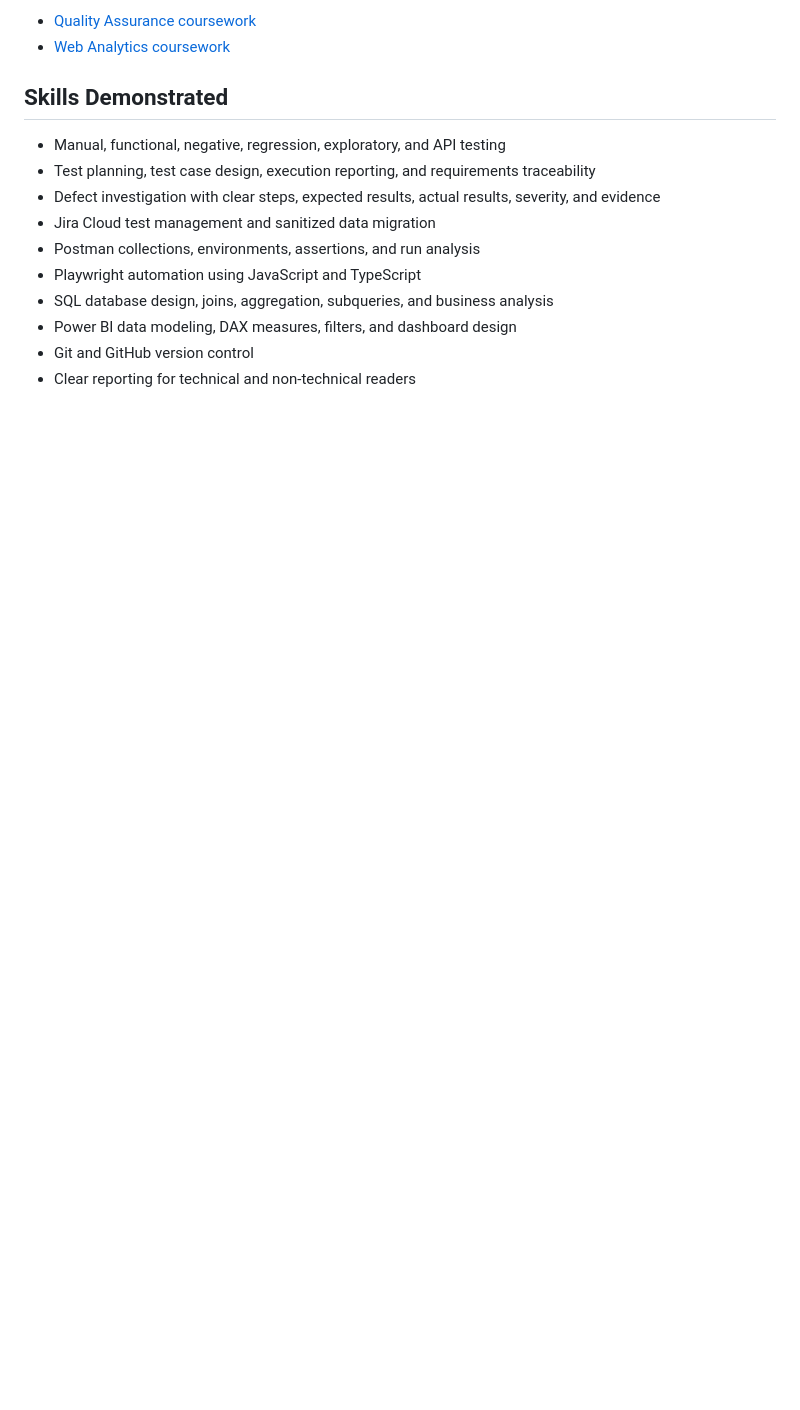
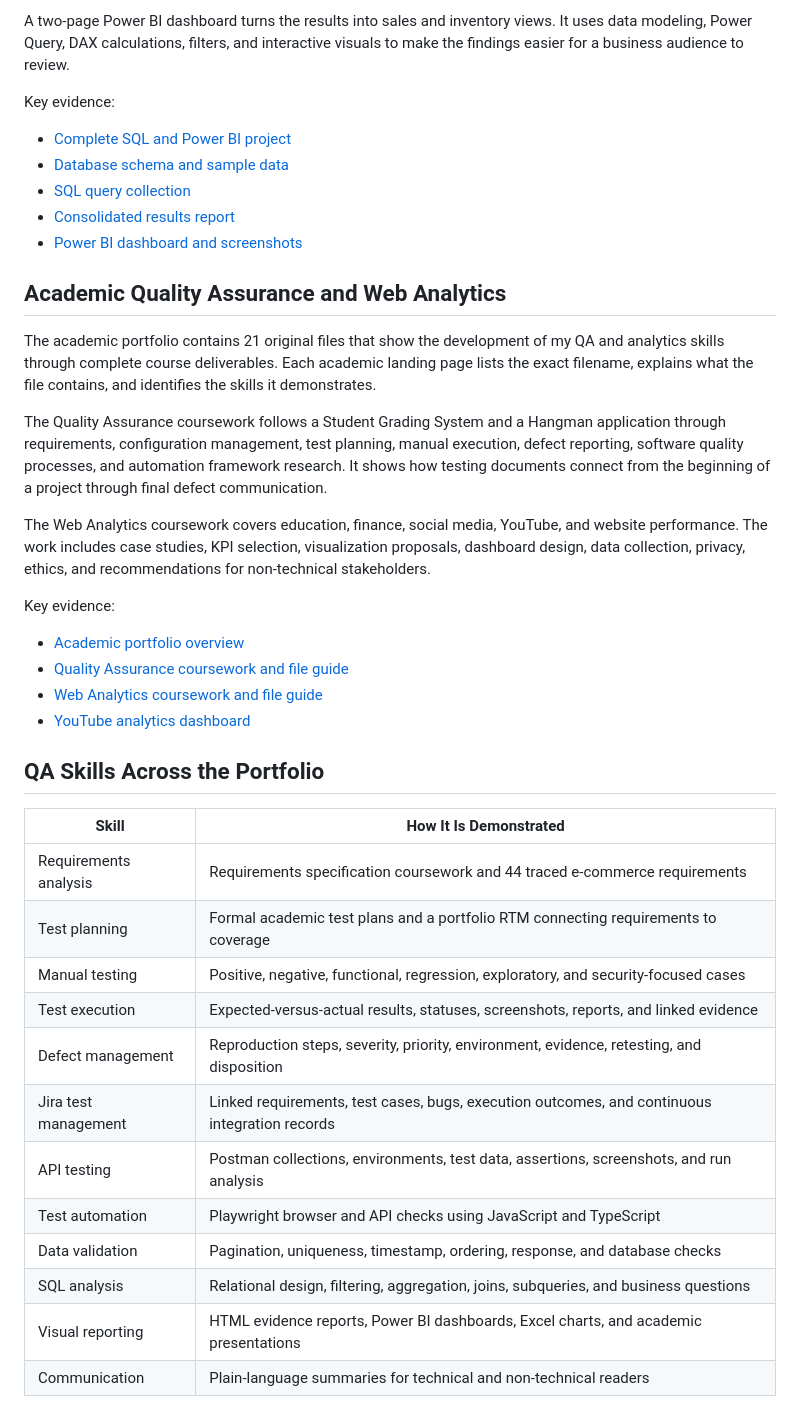
Before and after one commit to K-McMahon/Qa-Portfolio, a Markdown page: README.md, the part around one of its changes. GitHub-like rendering; blank space fills up the shorter version.

```diff
--- a/README.md
+++ b/README.md
@@ -66,16 +54,43 @@ These projects show the development of my QA and analytics skills through comple
 
-- [Quality Assurance coursework](Academic/Quality%20Assurance/README.md)
-- [Web Analytics coursework](Academic/Web%20Analytics/README.md)
+A two-page Power BI dashboard turns the results into sales and inventory views. It uses data modeling, Power Query, DAX calculations, filters, and interactive visuals to make the findings easier for a business audience to review.
 
-## Skills Demonstrated
+Key evidence:
 
-- Manual, functional, negative, regression, exploratory, and API testing
-- Test planning, test case design, execution reporting, and requirements traceability
-- Defect investigation with clear steps, expected results, actual results, severity, and evidence
-- Jira Cloud test management and sanitized data migration
-- Postman collections, environments, assertions, and run analysis
-- Playwright automation using JavaScript and TypeScript
-- SQL database design, joins, aggregation, subqueries, and business analysis
-- Power BI data modeling, DAX measures, filters, and dashboard design
-- Git and GitHub version control
-- Clear reporting for technical and non-technical readers
+- [Complete SQL and Power BI project](SQL%20Analysis%20Project/README.md)
+- [Database schema and sample data](SQL%20Analysis%20Project/Database/README.md)
+- [SQL query collection](SQL%20Analysis%20Project/Queries/README.md)
+- [Consolidated results report](SQL%20Analysis%20Project/Documentation/online_sales_portal_query_results_report.md)
+- [Power BI dashboard and screenshots](SQL%20Analysis%20Project/Power%20Bi/README.md)
+
+## Academic Quality Assurance and Web Analytics
+
+The academic portfolio contains 21 original files that show the development of my QA and analytics skills through complete course deliverables. Each academic landing page lists the exact filename, explains what the file contains, and identifies the skills it demonstrates.
+
+The Quality Assurance coursework follows a Student Grading System and a Hangman application through requirements, configuration management, test planning, manual execution, defect reporting, software quality processes, and automation framework research. It shows how testing documents connect from the beginning of a project through final defect communication.
+
+The Web Analytics coursework covers education, finance, social media, YouTube, and website performance. The work includes case studies, KPI selection, visualization proposals, dashboard design, data collection, privacy, ethics, and recommendations for non-technical stakeholders.
+
+Key evidence:
+
+- [Academic portfolio overview](Academic/README.md)
+- [Quality Assurance coursework and file guide](Academic/Quality%20Assurance/README.md)
+- [Web Analytics coursework and file guide](Academic/Web%20Analytics/README.md)
+- [YouTube analytics dashboard](Academic/Web%20Analytics/YTDashboard.png)
+
+## QA Skills Across the Portfolio
+
+| Skill | How It Is Demonstrated |
+|---|---|
+| Requirements analysis | Requirements specification coursework and 44 traced e-commerce requirements |
+| Test planning | Formal academic test plans and a portfolio RTM connecting requirements to coverage |
+| Manual testing | Positive, negative, functional, regression, exploratory, and security-focused cases |
+| Test execution | Expected-versus-actual results, statuses, screenshots, reports, and linked evidence |
+| Defect management | Reproduction steps, severity, priority, environment, evidence, retesting, and disposition |
+| Jira test management | Linked requirements, test cases, bugs, execution outcomes, and continuous integration records |
+| API testing | Postman collections, environments, test data, assertions, screenshots, and run analysis |
+| Test automation | Playwright browser and API checks using JavaScript and TypeScript |
+| Data validation | Pagination, uniqueness, timestamp, ordering, response, and database checks |
+| SQL analysis | Relational design, filtering, aggregation, joins, subqueries, and business questions |
+| Visual reporting | HTML evidence reports, Power BI dashboards, Excel charts, and academic presentations |
+| Communication | Plain-language summaries for technical and non-technical readers |
+
```
Also changed, not shown: other parts of README.md (+39 -40 lines).
